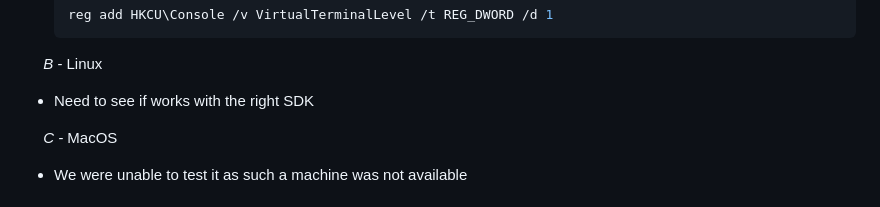
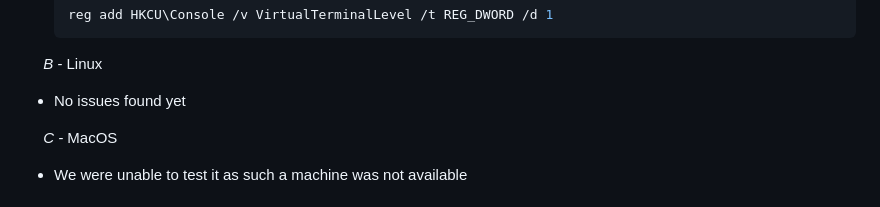
Before and after one commit to pontig/ing-sw-2023-pontiggia-pasini-reffo-perriello, a Markdown page: README.md, the part around the change. Rendered like a GitHub page.

````diff
--- a/README.md
+++ b/README.md
@@ -132,7 +132,7 @@ java --module-path <Name of SDK folder>/lib --add-modules javafx.controls,javafx
   ```
 
 &emsp; *B -* Linux
-- Need to see if works with the right SDK
+- No issues found yet
 
 &emsp; *C -* MacOS
 - We were unable to test it as such a machine was not available
````
